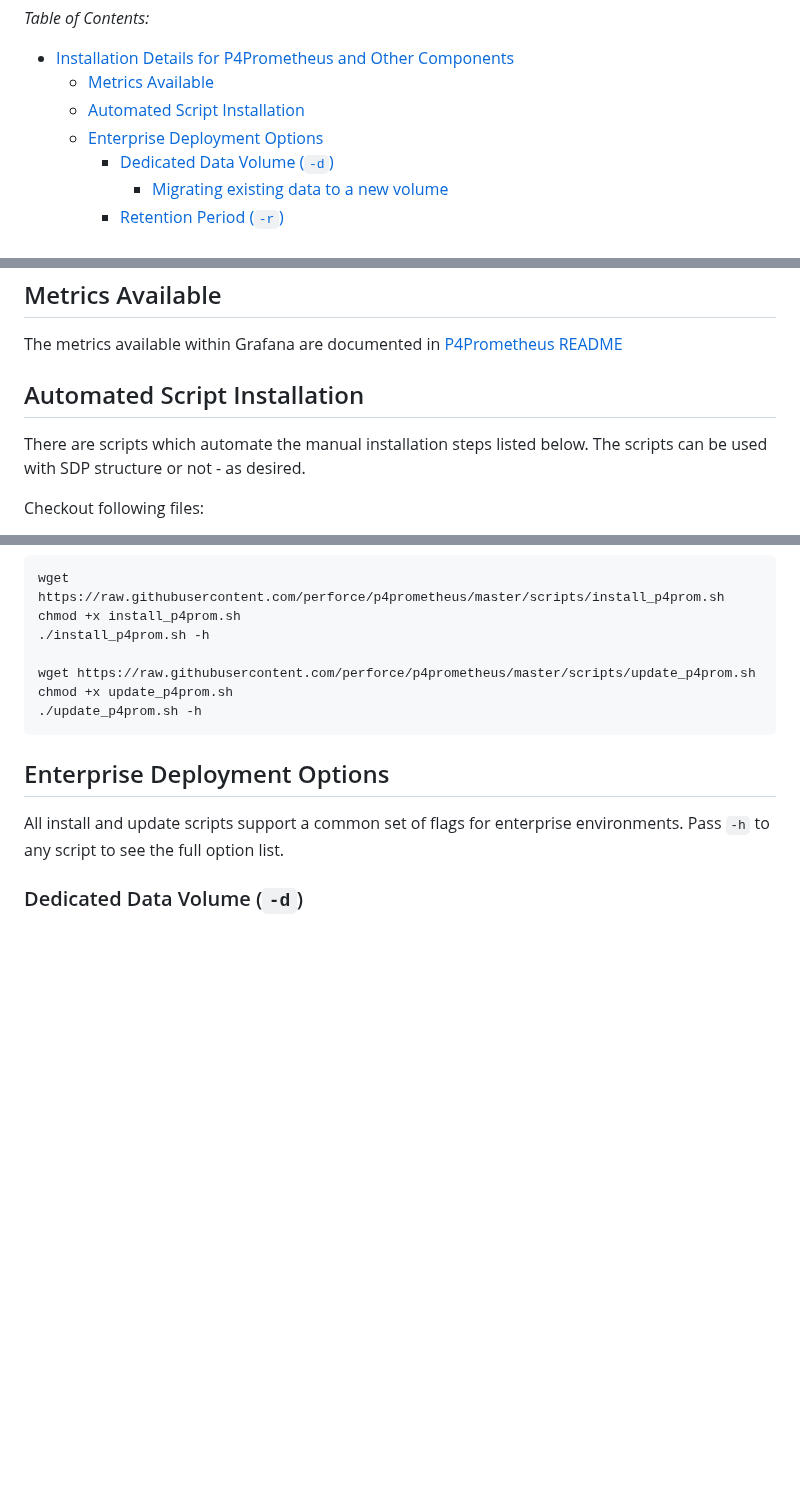
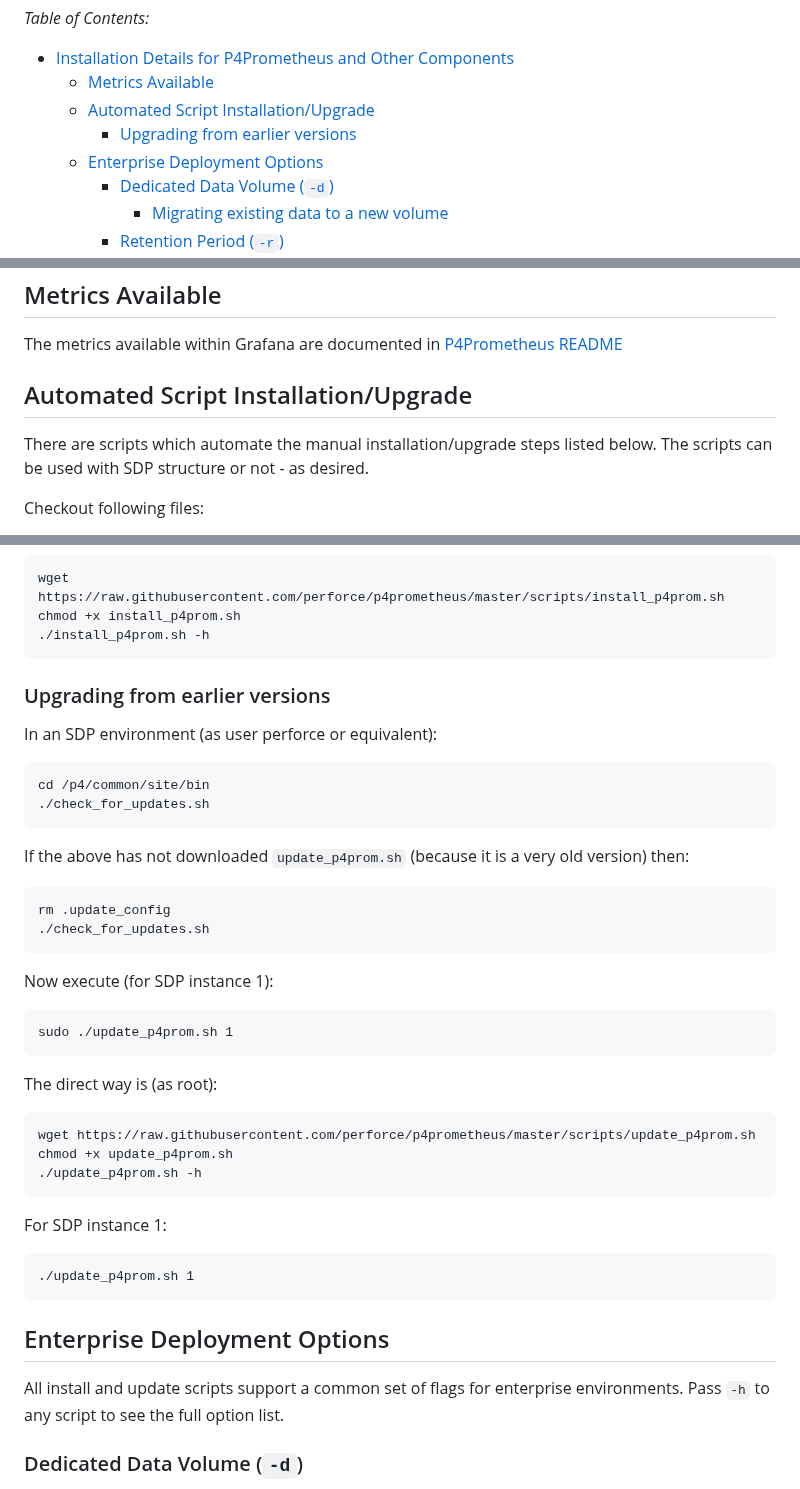
Before and after one commit to perforce/p4prometheus, a Markdown page: INSTALL.md, 3 parts joined by grey strips. Drawn GitHub-style; blank space fills up the shorter version.

```diff
--- a/INSTALL.md
+++ b/INSTALL.md
@@ -26,7 +26,8 @@ On other related servers, e.g. running Swarm, Hansoft, Helix TeamHub (HTH), etc,
 
 - [Installation Details for P4Prometheus and Other Components](#installation-details-for-p4prometheus-and-other-components)
   - [Metrics Available](#metrics-available)
-  - [Automated Script Installation](#automated-script-installation)
+  - [Automated Script Installation/Upgrade](#automated-script-installationupgrade)
+    - [Upgrading from earlier versions](#upgrading-from-earlier-versions)
   - [Enterprise Deployment Options](#enterprise-deployment-options)
     - [Dedicated Data Volume (`-d`)](#dedicated-data-volume--d)
       - [Migrating existing data to a new volume](#migrating-existing-data-to-a-new-volume)
@@ -73,9 +74,9 @@ On other related servers, e.g. running Swarm, Hansoft, Helix TeamHub (HTH), etc,
 
 The metrics available within Grafana are documented in [P4Prometheus README](README.md#metrics-available)
 
-## Automated Script Installation
+## Automated Script Installation/Upgrade
 
-There are scripts which automate the manual installation steps listed below. The scripts can be used with SDP
+There are scripts which automate the manual installation/upgrade steps listed below. The scripts can be used with SDP
 structure or not - as desired.
 
 Checkout  following files:
@@ -96,9 +97,31 @@ Example of use (as root):
     chmod +x install_p4prom.sh
     ./install_p4prom.sh -h
 
+### Upgrading from earlier versions
+
+In an SDP environment (as user perforce or equivalent):
+
+    cd /p4/common/site/bin
+    ./check_for_updates.sh
+
+If the above has not downloaded `update_p4prom.sh` (because it is a very old version) then:
+
+    rm .update_config
+    ./check_for_updates.sh
+
+Now execute (for SDP instance 1):
+
+    sudo ./update_p4prom.sh 1
+
+The direct way is (as root):
+
     wget https://raw.githubusercontent.com/perforce/p4prometheus/master/scripts/update_p4prom.sh
     chmod +x update_p4prom.sh
     ./update_p4prom.sh -h
+
+For SDP instance 1:
+
+    ./update_p4prom.sh 1
 
 ## Enterprise Deployment Options
 
```
Also changed, not shown: README.md (+1 -1 lines).
